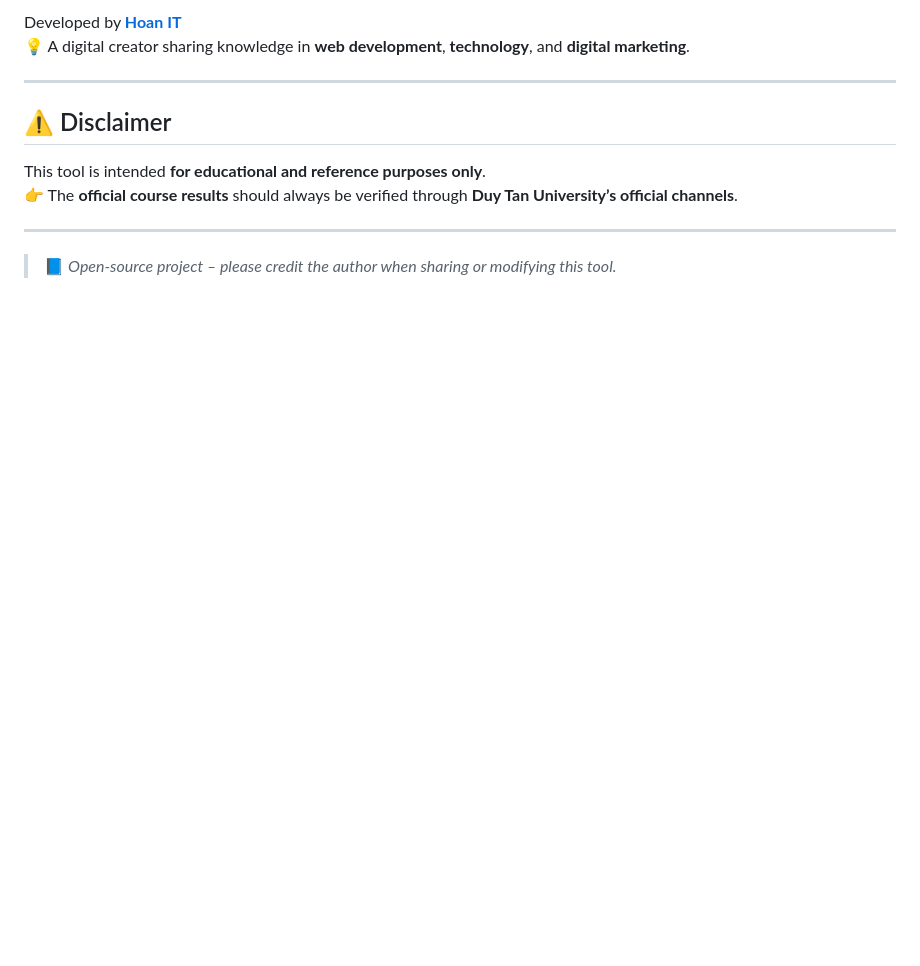
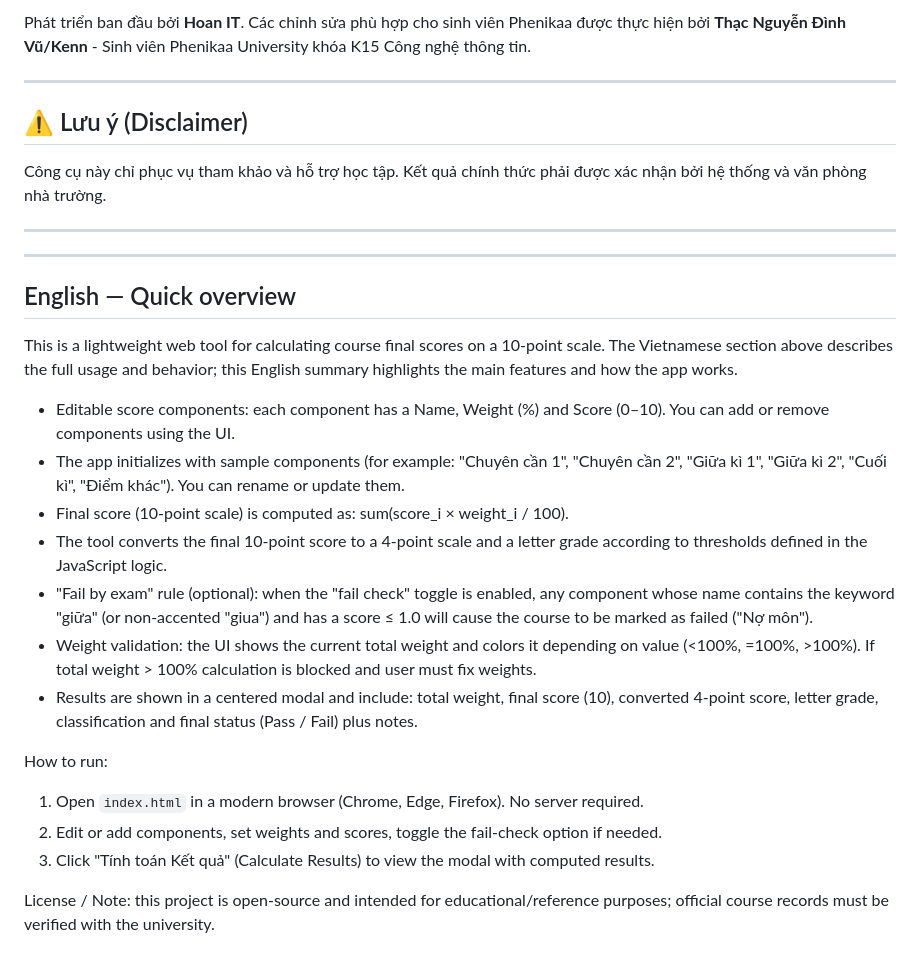
Before and after one commit to nguyendinhvu5207des/TinhDiemHocPhanPNK, a Markdown page: README.md, the part around the change printed below. GitHub-like rendering; blank space fills up the shorter version.

Commit message:
git push origin main

```diff
--- a/README.md
+++ b/README.md
@@ -75,14 +61,33 @@ A simple web-based tool designed to help students at **Duy Tan University (DTU)*
 
-Developed by **[Hoan IT](https://hoanit.id.vn/)**
-💡 A digital creator sharing knowledge in **web development**, **technology**, and **digital marketing**.
+Phát triển ban đầu bởi **Hoan IT**.
+Các chỉnh sửa phù hợp cho sinh viên Phenikaa được thực hiện bởi **Thạc Nguyễn Đình Vũ/Kenn** - Sinh viên Phenikaa University khóa K15 Công nghệ thông tin.
 
 ---
 
-## ⚠️ Disclaimer
+## ⚠️ Lưu ý (Disclaimer)
 
-This tool is intended **for educational and reference purposes only**.
-👉 The **official course results** should always be verified through **Duy Tan University’s official channels**.
+Công cụ này chỉ phục vụ tham khảo và hỗ trợ học tập. Kết quả chính thức phải được xác nhận bởi hệ thống và văn phòng nhà trường.
 
 ---
 
-> 📘 *Open-source project – please credit the author when sharing or modifying this tool.*
+
+---
+
+## English — Quick overview
+
+This is a lightweight web tool for calculating course final scores on a 10-point scale. The Vietnamese section above describes the full usage and behavior; this English summary highlights the main features and how the app works.
+
+- Editable score components: each component has a Name, Weight (%) and Score (0–10). You can add or remove components using the UI.
+- The app initializes with sample components (for example: "Chuyên cần 1", "Chuyên cần 2", "Giữa kì 1", "Giữa kì 2", "Cuối kì", "Điểm khác"). You can rename or update them.
+- Final score (10-point scale) is computed as: sum(score_i × weight_i / 100).
+- The tool converts the final 10-point score to a 4-point scale and a letter grade according to thresholds defined in the JavaScript logic.
+- "Fail by exam" rule (optional): when the "fail check" toggle is enabled, any component whose name contains the keyword "giữa" (or non-accented "giua") and has a score ≤ 1.0 will cause the course to be marked as failed ("Nợ môn").
+- Weight validation: the UI shows the current total weight and colors it depending on value (<100%, =100%, >100%). If total weight > 100% calculation is blocked and user must fix weights.
+- Results are shown in a centered modal and include: total weight, final score (10), converted 4-point score, letter grade, classification and final status (Pass / Fail) plus notes.
+
+How to run:
+1. Open `index.html` in a modern browser (Chrome, Edge, Firefox). No server required.
+2. Edit or add components, set weights and scores, toggle the fail-check option if needed.
+3. Click "Tính toán Kết quả" (Calculate Results) to view the modal with computed results.
+
+License / Note: this project is open-source and intended for educational/reference purposes; official course records must be verified with the university.
```
Also changed, not shown: other parts of README.md (+37 -51 lines).
